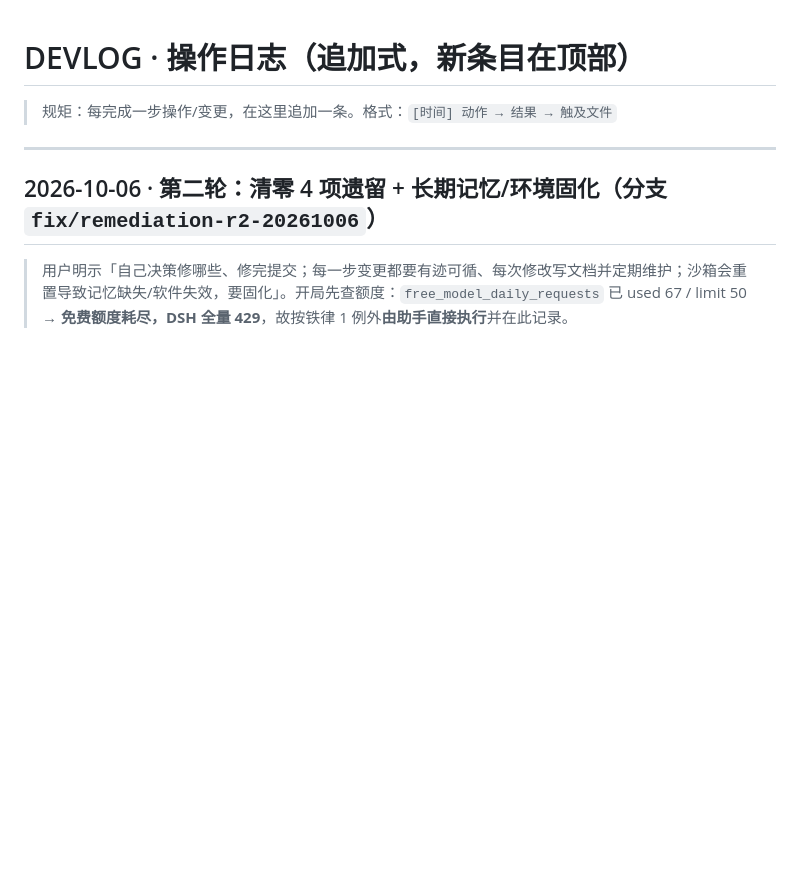
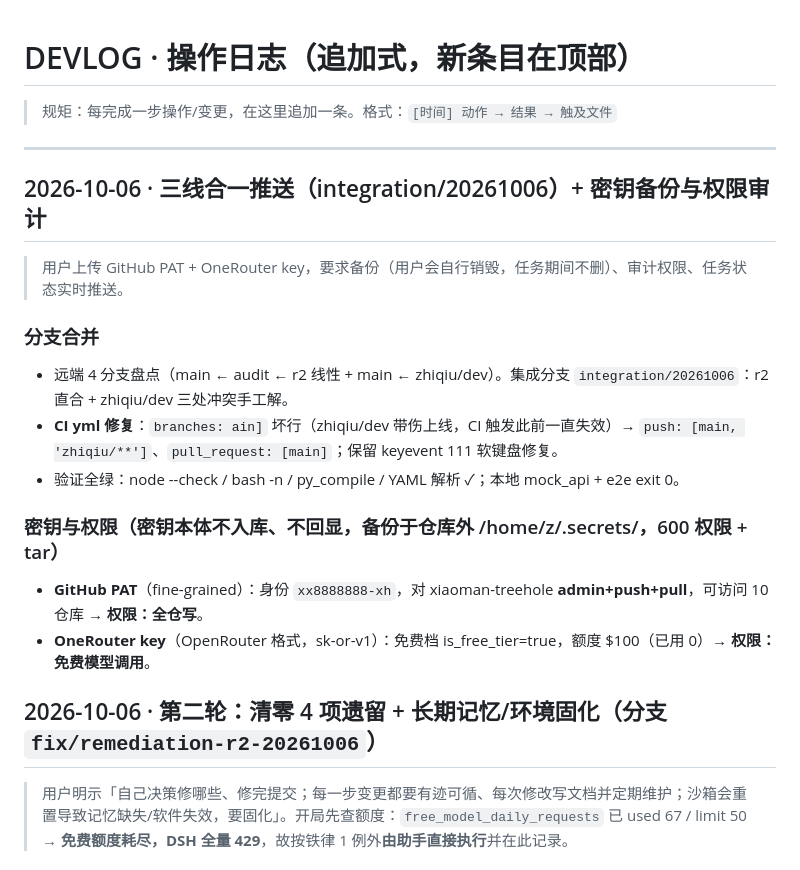
Before and after one commit to xx8888888-xh/xiaoman-treehole, a Markdown page: docs/DEVLOG.md, the part around the change. GitHub-like rendering; blank space fills up the shorter version.

Commit message:
docs: 合并推送留痕 + 双密钥权限审计（密钥本体不入库）

```diff
--- a/docs/DEVLOG.md
+++ b/docs/DEVLOG.md
@@ -3,6 +3,19 @@
 > 规矩：每完成一步操作/变更，在这里追加一条。格式：`[时间] 动作 → 结果 → 触及文件`
 
 ---
+
+## 2026-10-06 · 三线合一推送（integration/20261006）+ 密钥备份与权限审计
+
+> 用户上传 GitHub PAT + OneRouter key，要求备份（用户会自行销毁，任务期间不删）、审计权限、任务状态实时推送。
+
+### 分支合并
+- 远端 4 分支盘点（main ← audit ← r2 线性 + main ← zhiqiu/dev）。集成分支 `integration/20261006`：r2 直合 + zhiqiu/dev 三处冲突手工解。
+- **CI yml 修复**：`branches: ain]` 坏行（zhiqiu/dev 带伤上线，CI 触发此前一直失效）→ `push: [main, 'zhiqiu/**']`、`pull_request: [main]`；保留 keyevent 111 软键盘修复。
+- 验证全绿：node --check / bash -n / py_compile / YAML 解析 ✓；本地 mock_api + e2e exit 0。
+
+### 密钥与权限（密钥本体不入库、不回显，备份于仓库外 /home/z/.secrets/，600 权限 + tar）
+- **GitHub PAT**（fine-grained）：身份 `xx8888888-xh`，对 xiaoman-treehole **admin+push+pull**，可访问 10 仓库 → **权限：全仓写**。
+- **OneRouter key**（OpenRouter 格式，sk-or-v1）：免费档 is_free_tier=true，额度 $100（已用 0）→ **权限：免费模型调用**。
 
 ## 2026-10-06 · 第二轮：清零 4 项遗留 + 长期记忆/环境固化（分支 `fix/remediation-r2-20261006`）
 
```
